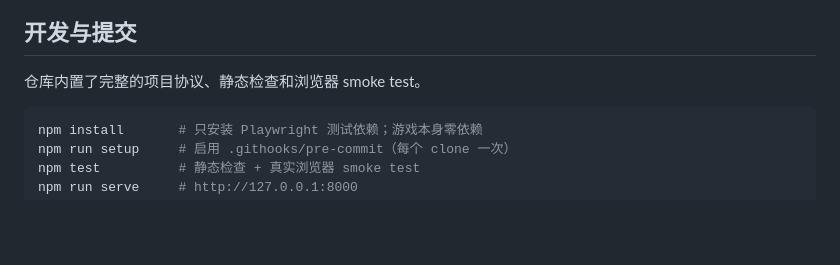
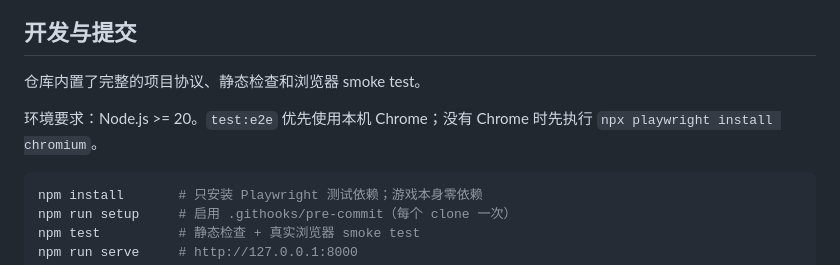
Before and after one commit to Kejunfang/LastStation-Deepseek, a Markdown page: README.md, the part around the change. GitHub-like rendering; blank space fills up the shorter version.

Commit message:
docs: document browser prerequisites for the test suite

````diff
--- a/README.md
+++ b/README.md
@@ -134,6 +134,8 @@ python3 -m http.server 8000
 
 仓库内置了完整的项目协议、静态检查和浏览器 smoke test。
 
+环境要求：Node.js >= 20。`test:e2e` 优先使用本机 Chrome；没有 Chrome 时先执行 `npx playwright install chromium`。
+
 ```bash
 npm install       # 只安装 Playwright 测试依赖；游戏本身零依赖
 npm run setup     # 启用 .githooks/pre-commit（每个 clone 一次）
````
